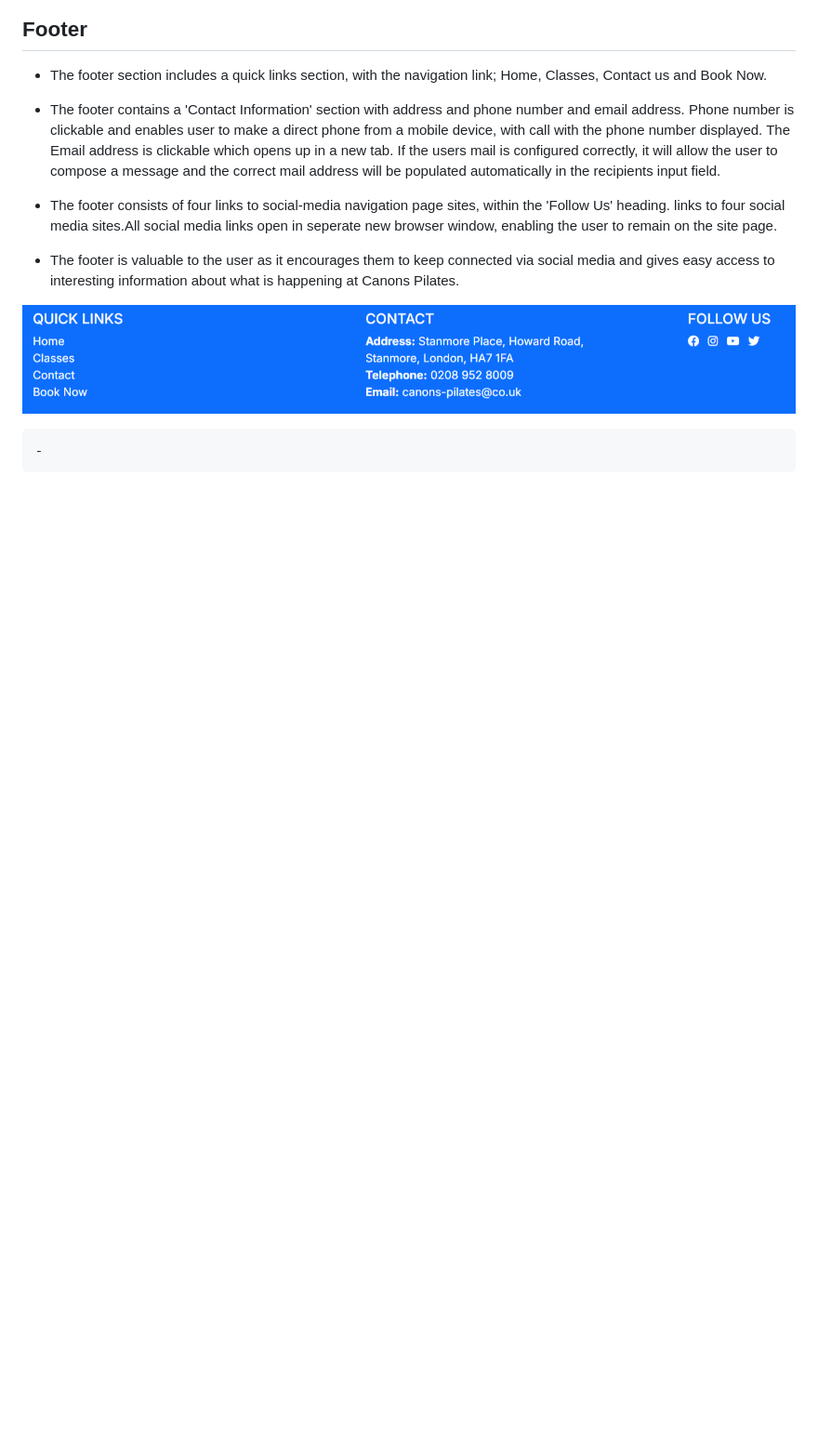
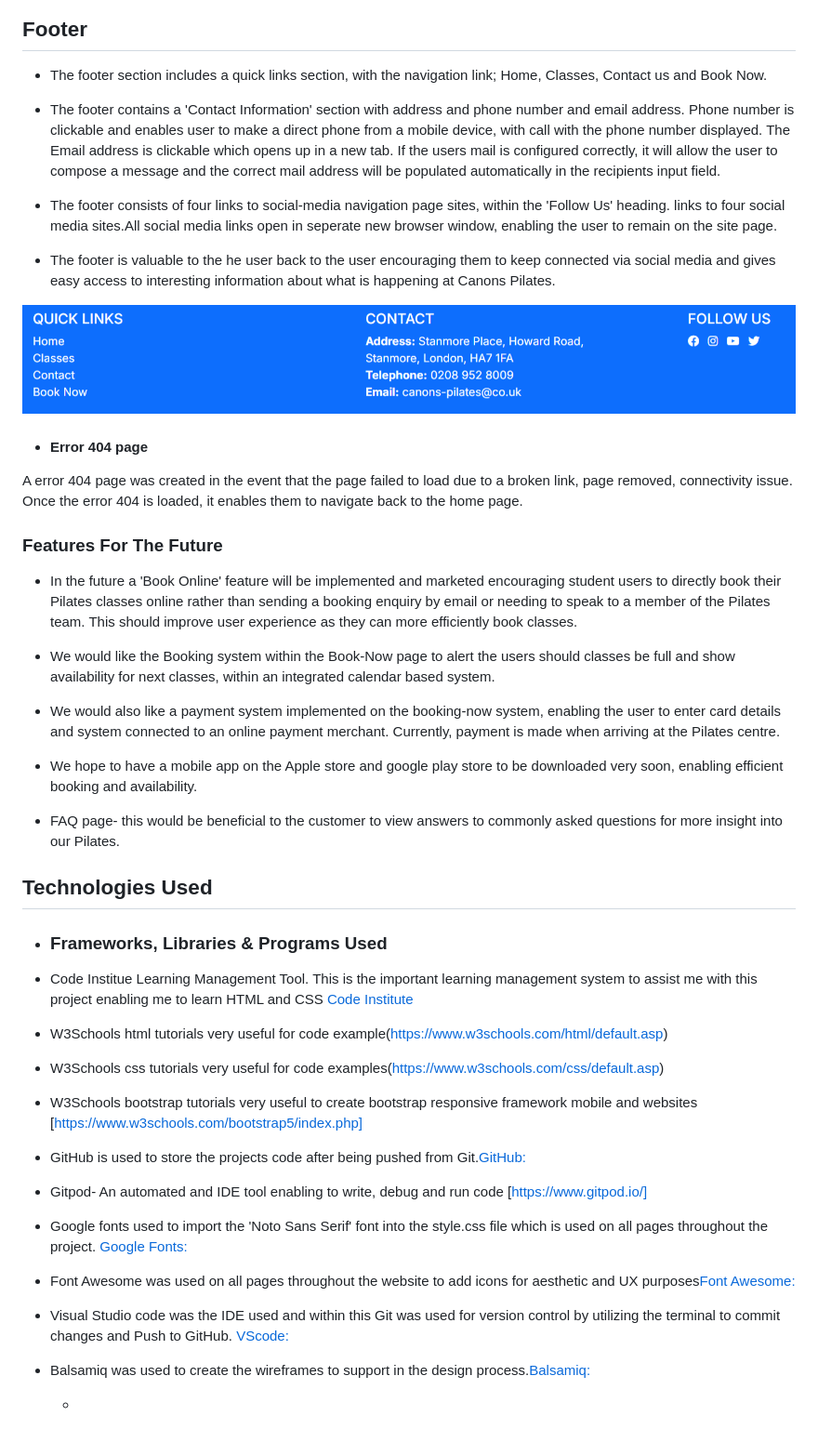
Before and after one commit to JModi16/Pilates, a Markdown page: README.md, the part around the change. Shown at 93% size. Drawn GitHub-style; blank space fills up the shorter version.

Commit message:
Update README.md
Added future features and technologies used

```diff
--- a/README.md
+++ b/README.md
@@ -152,9 +152,36 @@ All fields need to be completed, including the ‘Message, otherwise they will b
 * The footer contains a 'Contact Information' section with address and phone number and email address. Phone number is clickable and enables user to make a direct phone from a mobile device, with call with the phone number displayed. The Email address is clickable which opens up in a new tab. If the users mail is configured correctly, it will allow the user to compose a message and the correct mail address will be populated automatically in the recipients input field.
 
 * The footer consists of four links to social-media navigation page sites, within the 'Follow Us' heading. links to four social media sites.All social media links open in seperate new browser window, enabling the user to remain on the site page.
-* The footer is valuable to the user as it encourages them to keep connected via social media and gives easy access to interesting information about what is happening at Canons Pilates.
+* The footer is valuable to the he user back to the user encouraging them to keep connected via social media and gives easy access to interesting information about what is happening at Canons Pilates.
 
 ![Footer Section](documentation/footer.png)
+
+- #### Error 404 page
+A error 404 page was created in the event that the page failed to load due to a broken link, page removed, connectivity issue. Once the error 404 is loaded, it enables them to navigate back to the home page.
+
+### **Features For The Future**
+* In the future a 'Book Online' feature will be implemented and marketed encouraging student users to directly book their Pilates classes online rather than sending a booking enquiry by email  or needing to speak to a member of the Pilates team. This should improve user experience as they can more efficiently book classes.
+* We would like the Booking system within the Book-Now page to alert the users should classes be full and show availability for next classes, within an integrated calendar based system.
+* We would also like a payment system implemented on the booking-now system, enabling the user to enter card details and system connected to an online payment merchant. Currently, payment is made when arriving at the Pilates centre.
+
+* We hope to have a mobile app on the Apple store and google play store to be downloaded very soon, enabling efficient booking and availability.
+* FAQ page- this would be beneficial to the customer to view answers to commonly asked questions for more insight into our Pilates.
+
+## Technologies Used
+
+-   ### Frameworks, Libraries & Programs Used
+
+* Code Institue Learning Management Tool. This is the important learning management system to assist me with this project enabling me to learn HTML and CSS [Code Institute](https://learn.codeinstitute.net/courses/course-v1:code_institute+DIWAD_MS1+1/courseware/5cc55f6df9fe41cc8dcb4d665a251ded/8341150079674a76b87da0143c45f6f9/)
+* W3Schools html tutorials very useful for code example(https://www.w3schools.com/html/default.asp)
+* W3Schools css tutorials very useful for code examples(https://www.w3schools.com/css/default.asp)
+* W3Schools bootstrap  tutorials very useful to create bootstrap responsive framework mobile and websites [https://www.w3schools.com/bootstrap5/index.php]
+* GitHub is used to store the projects code after being pushed from Git.[GitHub:](https://github.com/)
+* Gitpod- An automated and IDE tool enabling to write, debug and run code [https://www.gitpod.io/]
+* Google fonts  used to import the 'Noto Sans Serif' font into the style.css file which is used on all pages throughout the project. [Google Fonts:](https://fonts.google.com/)
+* Font Awesome was used on all pages throughout the website to add icons for aesthetic and UX purposes[Font Awesome:]( https://cdnjs.cloudflare.com/ajax/libs/font-awesome/6.4.2/css/all.min.css)
+* Visual Studio code was the IDE used and within this Git was used for version control by utilizing the terminal to commit changes and Push to GitHub. [VScode:](documentation/gitdemo.jpeg)
+* Balsamiq was used to create the wireframes to support in the design process.[Balsamiq:](https://balsamiq.com/)
+
 
 
 
```
